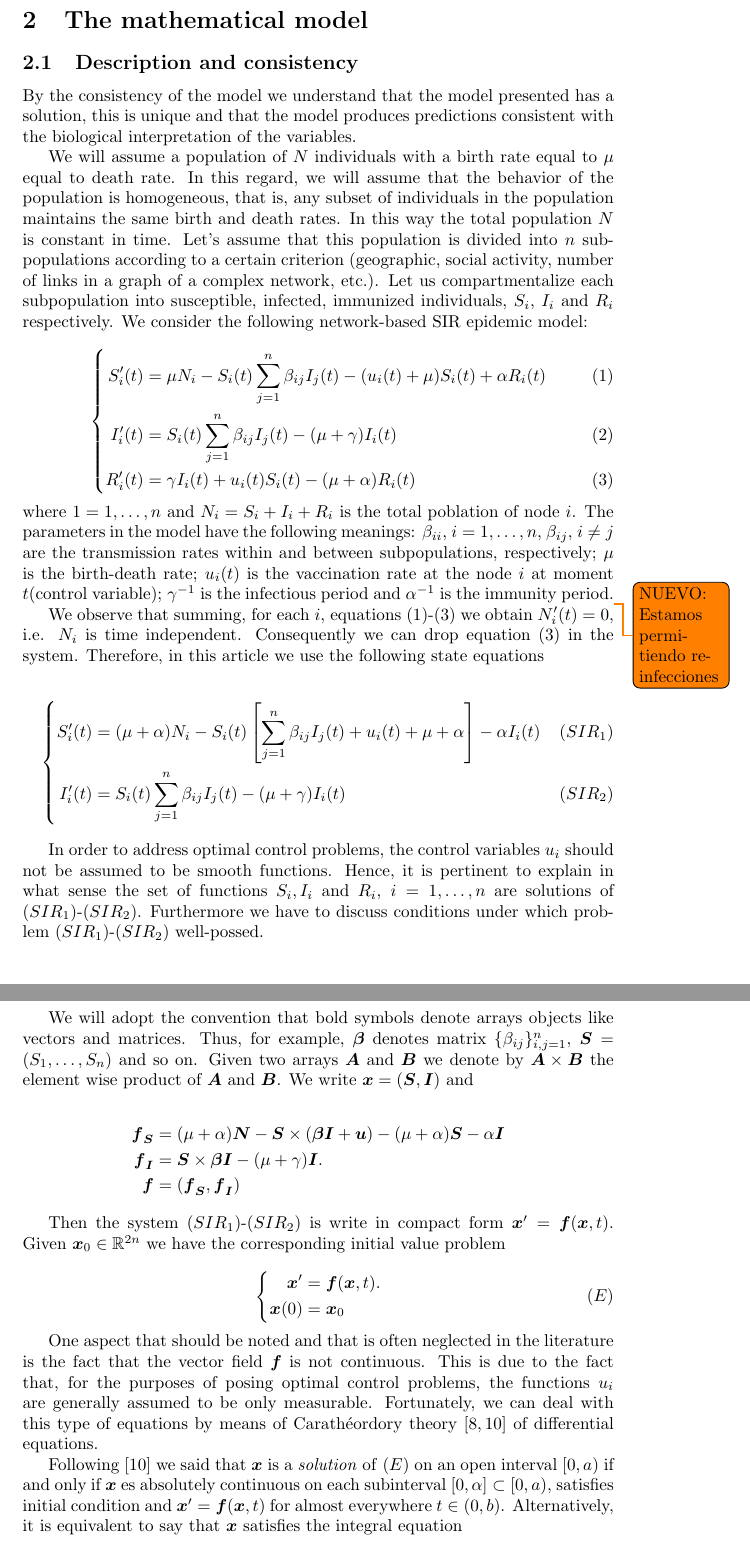
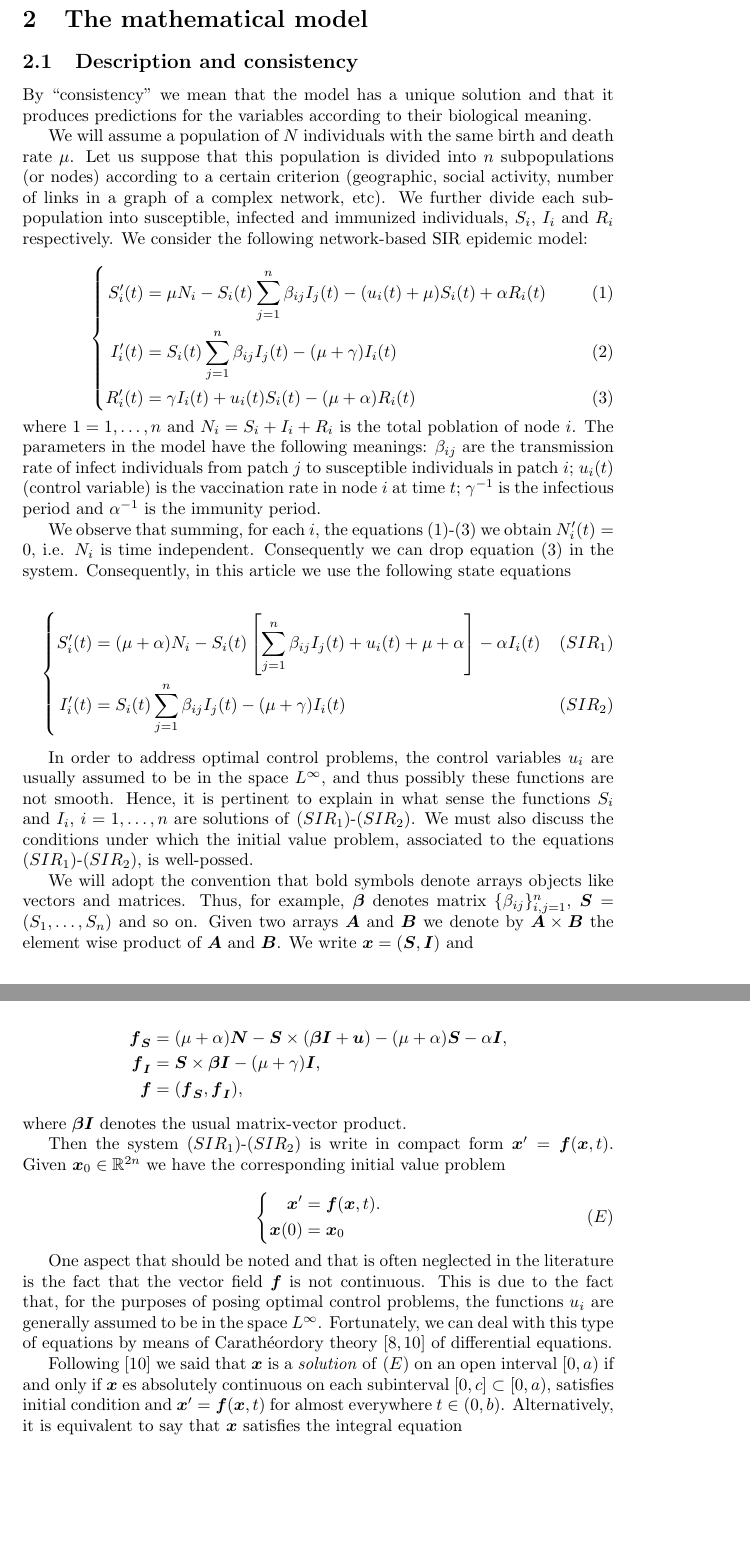
Before and after one commit to fdmazzone/epidemiolog-a, a LaTeX paper (VacunaOptimal.tex): two parts of pages 3 and 4 of 15, joined at a grey line, cut so that both start at the same text, the shorter picture padded with empty space. Compiled offline with pdfLaTeX.

Commit message:
Signed-off-by: fdmazzone <fdmazzone@gmail.com>

```diff
--- a/VacunaOptimal.tex
+++ b/VacunaOptimal.tex
@@ -82,19 +82,18 @@ In \cite{Chen-2014,Chen-2014b} optimal control in a metapopulation  SIR model wi
 \section{The mathematical model}
 
 \subsection{Description and consistency}
-By the consistency of the model we understand that the model presented has a solution, this is unique and that the model produces predictions consistent with the biological interpretation of the variables.
+By ``consistency'' we mean that the model has a unique solution and  that it produces predictions  for the variables according to their biological meaning.
 
-We will assume a population of $N$ individuals with a birth rate equal to $\mu$ equal to death rate. In this regard, we will assume that the behavior of the population is homogeneous, that is, any subset of individuals in the population maintains the same birth and death rates. In this way the total population $N$ is constant in time. Let's assume that this population is divided into $n$ subpopulations according to a certain criterion (geographic, social activity, number of links in a graph of a complex network, etc.). Let us compartmentalize each subpopulation into susceptible, infected, immunized individuals, $S_i$, $I_i$ and $R_i$ respectively. We consider the following network-based SIR epidemic model:
+We will assume a population of $N$ individuals  with the same birth and death rate $\mu$.  Let us suppose that this population is divided into $n$ subpopulations (or nodes) according to a certain criterion (geographic, social activity, number of links in a graph of a complex network, etc). We further divide each subpopulation into susceptible, infected and immunized individuals, $S_i$, $I_i$ and $R_i$ respectively. We consider the following network-based SIR epidemic model:
 
 \begin{empheq}[left=\empheqlbrace,]{align}\label{eq:ModeloSIR1}
     S'_{i}(t)&=\mu N_i-S_{i}(t) \sum\limits_{j=1}^{n} \beta_{i j} I_{j}(t)-  (u_{i}(t) +\mu) S_{i}(t)+\alpha R_i(t)  \\ \label{eq:ModeloSIR2}
     I'_{i}(t)&=S_{i}(t) \sum\limits_{j=1}^{n} \beta_{i j} I_{j}(t)-(\mu+\gamma) I_{i}(t)  \\ \label{eq:ModeloSIR3}
     R'_{i}(t)&=\gamma I_{i}(t)+  u_{i}(t) S_{i}(t)-(\mu+\alpha) R_{i}(t)
 \end{empheq}
-where     $1=1,\ldots , n$ and $N_i=S_i+I_i+R_i$ is the total poblation of node $i$.   The parameters in the model have the following meanings: $\beta_{ii}$, $i=1,\ldots,n$, $\beta_{ij}$, $i\neq j$   are the transmission rates within and
-between subpopulations, respectively;  $\mu$ is the birth-death rate;  $ u_{i}(t)$ is the vaccination rate at the node $i$ at moment $t$(control variable);  $\gamma^{-1} $  is the infectious period and $\alpha^{-1} $  is the immunity period.\todo{NUEVO: Estamos permitiendo reinfecciones}
+where     $1=1,\ldots , n$ and $N_i=S_i+I_i+R_i$ is the total poblation of node $i$.   The parameters in the model have the following meanings: $\beta_{ij}$ are the transmission rate of infect individuals from patch $j$ to susceptible individuals in patch $i$;   $ u_{i}(t)$ (control variable) is the vaccination rate in node $i$ at time $t$;  $\gamma^{-1} $  is the infectious period and $\alpha^{-1} $  is the immunity period.
 
-We observe that summing, for each $i$,  equations \eqref{eq:ModeloSIR1}-\eqref{eq:ModeloSIR3} we obtain $N'_i(t)=0$, i.e. $N_i$ is time independent. Consequently we can drop equation \eqref{eq:ModeloSIR3} in the system. Therefore, in this article we use the following state equations
+We observe that summing, for each $i$, the  equations \eqref{eq:ModeloSIR1}-\eqref{eq:ModeloSIR3} we obtain $N'_i(t)=0$, i.e. $N_i$ is time independent. Consequently we can drop equation \eqref{eq:ModeloSIR3} in the system. Consequently, in this article we use the following state equations
 
 \begin{empheq}[left=\empheqlbrace]{align}\label{eq:ModeloSIRb1}
     S'_{i}(t)&=(\mu+\alpha) N_i-S_{i}(t)\left[ \sum\limits_{j=1}^{n} \beta_{i j} I_{j}(t)+ u_{i}(t) +\mu+\alpha\right] -\alpha I_i(t)\tag{$SIR_1$} \\ \label{eq:ModeloSIRb2}
@@ -111,18 +110,19 @@ We observe that summing, for each $i$,  equations \eqref{eq:ModeloSIR1}-\eqref{e
 \end{center}
 \end{figure}
 
-In order to address optimal control problems, the control variables $u_i$  should not be assumed to be smooth functions. Hence, it is pertinent to explain in what sense the set of functions $S_i,I_i$ and $R_i$, $i=1,\ldots,n$ are solutions of \eqref{eq:ModeloSIRb1}-\eqref{eq:ModeloSIRb2}. Furthermore we have to discuss conditions under which problem \eqref{eq:ModeloSIRb1}-\eqref{eq:ModeloSIRb2} well-possed.
+In order to address optimal control problems, the control variables $u_i$   are usually assumed to be in the space $L^{\infty}$, and thus possibly these functions are not smooth. Hence, it is pertinent to explain in what sense the  functions $S_i$ and $I_i$, $i=1,\ldots,n$ are solutions of \eqref{eq:ModeloSIRb1}-\eqref{eq:ModeloSIRb2}. We must also discuss the conditions under which the initial value problem, associated to the equations \eqref{eq:ModeloSIRb1}-\eqref{eq:ModeloSIRb2}, is well-possed.
 
 We will adopt the convention that bold symbols denote arrays objects like  vectors and matrices.
 Thus, for example, $\bm{\beta}$ denotes matrix $\{\beta_{ij}\}_{i,j=1}^n$, $\bm{S}=(S_1,\ldots,S_n)$ and so on. Given two arrays $\bm{A}$ and $\bm{B}$ we denote by $\bm{A}\times \bm{B}$ the element  wise product of $\bm{A}$ and $\bm{B}$. We write $\bm{x}=(\bm{S},\bm{I})$ and
 
 \[
     \begin{split}
-     \bm{f}_{\bm{S}}&=(\mu+\alpha)\bm{N}-\bm{S}\times (\bm{\beta}\bm{I}+\bm{u})-(\mu+\alpha)\bm{S}-\alpha\bm{I}\\
-     \bm{f}_{\bm{I}}&=\bm{S}\times \bm{\beta}\bm{I}-(\mu+\gamma)\bm{I}.\\
-     \bm{f}&=(\bm{f}_{\bm{S}},\bm{f}_{\bm{I}})
+     \bm{f}_{\bm{S}}&=(\mu+\alpha)\bm{N}-\bm{S}\times (\bm{\beta}\bm{I}+\bm{u})-(\mu+\alpha)\bm{S}-\alpha\bm{I},\\
+     \bm{f}_{\bm{I}}&=\bm{S}\times \bm{\beta}\bm{I}-(\mu+\gamma)\bm{I},\\
+     \bm{f}&=(\bm{f}_{\bm{S}},\bm{f}_{\bm{I}}),
      \end{split}
 \]
+where $\bm{\beta}\bm{I}$ denotes the usual matrix-vector product.
 
 Then the  system  \eqref{eq:ModeloSIRb1}-\eqref{eq:ModeloSIRb2} is write in compact form $\bm{x}'=\bm{f}(\bm{x},t)$. Given $\bm{x}_0\in\mathbb{R}^{2n}$ we have the corresponding initial value problem
 
@@ -133,9 +133,9 @@ Then the  system  \eqref{eq:ModeloSIRb1}-\eqref{eq:ModeloSIRb2} is write in comp
 \end{split}\tag{$E$}
 \end{empheq}
 
-One aspect that should be noted and that is often neglected in the literature is the fact that the vector field $\bm{f}$ is not continuous. This is due to the fact that, for the purposes of posing optimal control problems, the functions $u_i$ are generally assumed to be only measurable. Fortunately, we can deal with this type of equations by means of Carathéordory theory  \cite{A.F.Filippov512,EarlA.Coddington236} of differential equations.
+One aspect that should be noted and that is often neglected in the literature is the fact that the vector field $\bm{f}$ is not continuous. This is due to the fact that, for the purposes of posing optimal control problems, the functions $u_i$ are generally assumed to be in the space $L^\infty$. Fortunately, we can deal with this type of equations by means of Carathéordory theory  \cite{A.F.Filippov512,EarlA.Coddington236} of differential equations.
 
-Following \cite{A.F.Filippov512} we said that  $\bm{x}$ is a \emph{solution} of \eqref{eq:sist_compact} on an open interval $[0,a)$ if and only if $\bm{x}$ es absolutely continuous on each subinterval $[0,\alpha]\subset [0,a)$, satisfies initial condition and $\bm{x}'=\bm{f}(\bm{x},t)$  for almost everywhere $t\in (0,b)$.   Alternatively, it is equivalent to say that $\bm{x}$ satisfies the integral equation
+Following \cite{A.F.Filippov512} we said that  $\bm{x}$ is a \emph{solution} of \eqref{eq:sist_compact} on an open interval $[0,a)$ if and only if $\bm{x}$ es absolutely continuous on each subinterval $[0,c]\subset [0,a)$, satisfies initial condition and $\bm{x}'=\bm{f}(\bm{x},t)$  for almost everywhere $t\in (0,b)$.   Alternatively, it is equivalent to say that $\bm{x}$ satisfies the integral equation
 
 \begin{empheq}{equation}\label{eq:eq_integral}
  \bm{x}(t)=\bm{x}_0+\int_0^t\bm{f}(\bm{x},t)dt.
```
Also changed, not shown: VacunaOptimal.pdf, VacunaOptimal.tex (2 more changed lines).
